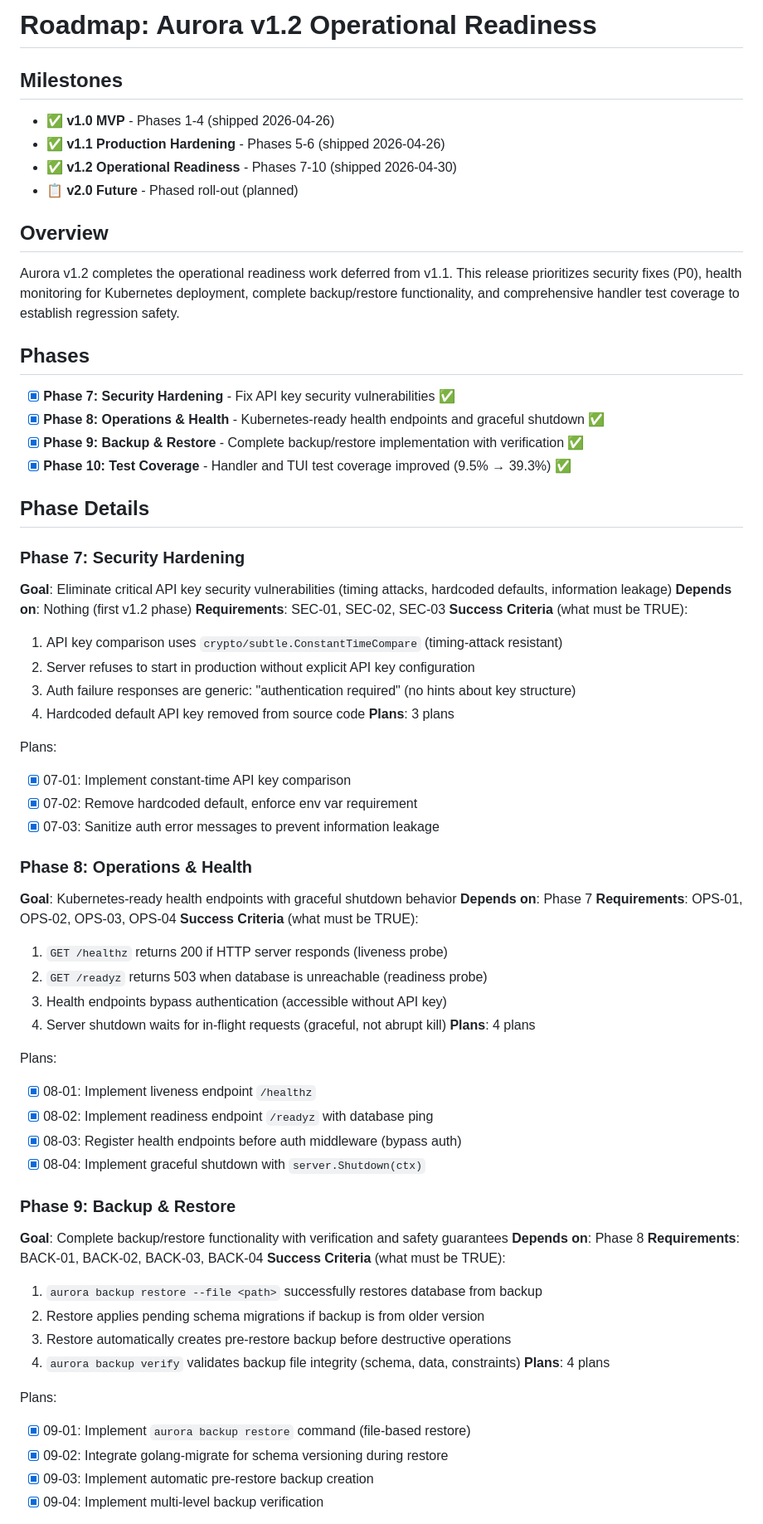
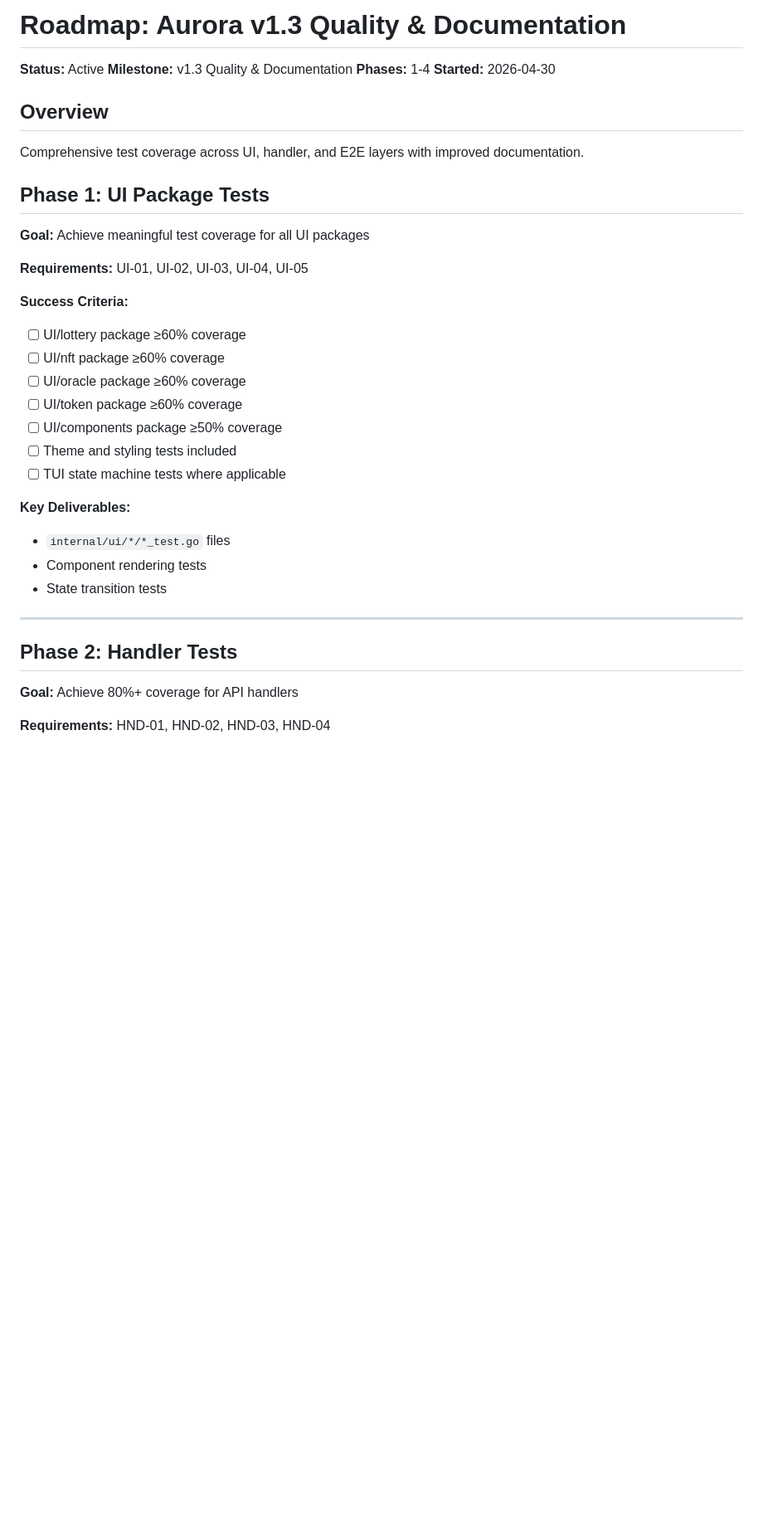
Before and after one commit to pplmx/aurora, a Markdown page: .planning/ROADMAP.md, the part around one of its changes. Shown at 83% size. Drawn GitHub-style; blank space fills up the shorter version.

Commit message:
docs: create milestone v1.3 roadmap (4 phases)

```diff
--- a/.planning/ROADMAP.md
+++ b/.planning/ROADMAP.md
@@ -1,72 +1,39 @@
-# Roadmap: Aurora v1.2 Operational Readiness
+# Roadmap: Aurora v1.3 Quality & Documentation
 
-## Milestones
-
-- ✅ **v1.0 MVP** - Phases 1-4 (shipped 2026-04-26)
-- ✅ **v1.1 Production Hardening** - Phases 5-6 (shipped 2026-04-26)
-- ✅ **v1.2 Operational Readiness** - Phases 7-10 (shipped 2026-04-30)
-- 📋 **v2.0 Future** - Phased roll-out (planned)
+**Status:** Active
+**Milestone:** v1.3 Quality & Documentation
+**Phases:** 1-4
+**Started:** 2026-04-30
 
 ## Overview
 
-Aurora v1.2 completes the operational readiness work deferred from v1.1. This release prioritizes security fixes (P0), health monitoring for Kubernetes deployment, complete backup/restore functionality, and comprehensive handler test coverage to establish regression safety.
+Comprehensive test coverage across UI, handler, and E2E layers with improved documentation.
 
-## Phases
+## Phase 1: UI Package Tests
 
-- [x] **Phase 7: Security Hardening** - Fix API key security vulnerabilities ✅
-- [x] **Phase 8: Operations & Health** - Kubernetes-ready health endpoints and graceful shutdown ✅
-- [x] **Phase 9: Backup & Restore** - Complete backup/restore implementation with verification ✅
-- [x] **Phase 10: Test Coverage** - Handler and TUI test coverage improved (9.5% → 39.3%) ✅
+**Goal:** Achieve meaningful test coverage for all UI packages
 
-## Phase Details
+**Requirements:** UI-01, UI-02, UI-03, UI-04, UI-05
 
-### Phase 7: Security Hardening
-**Goal**: Eliminate critical API key security vulnerabilities (timing attacks, hardcoded defaults, information leakage)
-**Depends on**: Nothing (first v1.2 phase)
-**Requirements**: SEC-01, SEC-02, SEC-03
-**Success Criteria** (what must be TRUE):
-  1. API key comparison uses `crypto/subtle.ConstantTimeCompare` (timing-attack resistant)
-  2. Server refuses to start in production without explicit API key configuration
-  3. Auth failure responses are generic: "authentication required" (no hints about key structure)
-  4. Hardcoded default API key removed from source code
-**Plans**: 3 plans
+**Success Criteria:**
+- [ ] UI/lottery package ≥60% coverage
+- [ ] UI/nft package ≥60% coverage
+- [ ] UI/oracle package ≥60% coverage
+- [ ] UI/token package ≥60% coverage
+- [ ] UI/components package ≥50% coverage
+- [ ] Theme and styling tests included
+- [ ] TUI state machine tests where applicable
 
-Plans:
-- [x] 07-01: Implement constant-time API key comparison
-- [x] 07-02: Remove hardcoded default, enforce env var requirement
-- [x] 07-03: Sanitize auth error messages to prevent information leakage
+**Key Deliverables:**
+- `internal/ui/*/*_test.go` files
+- Component rendering tests
+- State transition tests
 
-### Phase 8: Operations & Health
-**Goal**: Kubernetes-ready health endpoints with graceful shutdown behavior
-**Depends on**: Phase 7
-**Requirements**: OPS-01, OPS-02, OPS-03, OPS-04
-**Success Criteria** (what must be TRUE):
-  1. `GET /healthz` returns 200 if HTTP server responds (liveness probe)
-  2. `GET /readyz` returns 503 when database is unreachable (readiness probe)
-  3. Health endpoints bypass authentication (accessible without API key)
-  4. Server shutdown waits for in-flight requests (graceful, not abrupt kill)
-**Plans**: 4 plans
+---
 
-Plans:
-- [x] 08-01: Implement liveness endpoint `/healthz`
-- [x] 08-02: Implement readiness endpoint `/readyz` with database ping
-- [x] 08-03: Register health endpoints before auth middleware (bypass auth)
-- [x] 08-04: Implement graceful shutdown with `server.Shutdown(ctx)`
+## Phase 2: Handler Tests
 
-### Phase 9: Backup & Restore
-**Goal**: Complete backup/restore functionality with verification and safety guarantees
-**Depends on**: Phase 8
-**Requirements**: BACK-01, BACK-02, BACK-03, BACK-04
-**Success Criteria** (what must be TRUE):
-  1. `aurora backup restore --file <path>` successfully restores database from backup
-  2. Restore applies pending schema migrations if backup is from older version
-  3. Restore automatically creates pre-restore backup before destructive operations
-  4. `aurora backup verify` validates backup file integrity (schema, data, constraints)
-**Plans**: 4 plans
+**Goal:** Achieve 80%+ coverage for API handlers
 
-Plans:
-- [x] 09-01: Implement `aurora backup restore` command (file-based restore)
-- [x] 09-02: Integrate golang-migrate for schema versioning during restore
-- [x] 09-03: Implement automatic pre-restore backup creation
-- [x] 09-04: Implement multi-level backup verification
+**Requirements:** HND-01, HND-02, HND-03, HND-04
 
```
Also changed, not shown: other parts of .planning/ROADMAP.md (+76 -28 lines).
